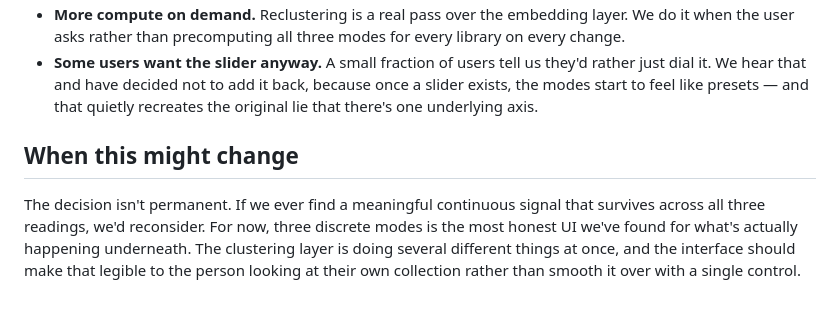
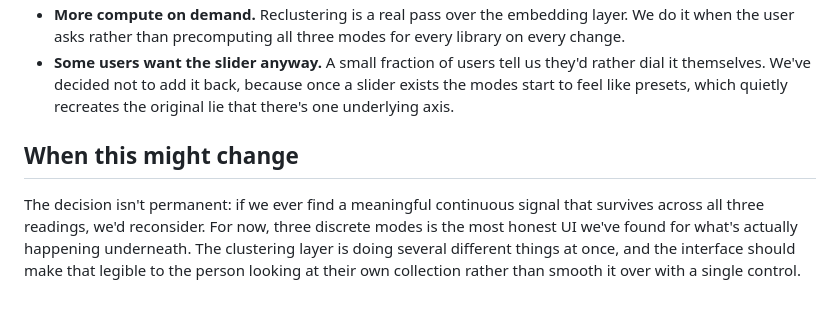
Before and after one commit to aacarcrash/personal-site-v2, a Markdown page: content/notes/three-clustering-modes.md, the part around one of its changes. GitHub-like rendering.

```diff
--- a/content/notes/three-clustering-modes.md
+++ b/content/notes/three-clustering-modes.md
@@ -60,6 +60,6 @@ The honest tradeoffs:
 - **More compute on demand.** Reclustering is a real pass over the embedding layer. We do it when the user asks rather than precomputing all three modes for every library on every change.
-- **Some users want the slider anyway.** A small fraction of users tell us they'd rather just dial it. We hear that and have decided not to add it back, because once a slider exists, the modes start to feel like presets — and that quietly recreates the original lie that there's one underlying axis.
+- **Some users want the slider anyway.** A small fraction of users tell us they'd rather dial it themselves. We've decided not to add it back, because once a slider exists the modes start to feel like presets, which quietly recreates the original lie that there's one underlying axis.
 
 ## When this might change
 
-The decision isn't permanent. If we ever find a meaningful continuous signal that survives across all three readings, we'd reconsider. For now, three discrete modes is the most honest UI we've found for what's actually happening underneath. The clustering layer is doing several different things at once, and the interface should make that legible to the person looking at their own collection rather than smooth it over with a single control.
+The decision isn't permanent: if we ever find a meaningful continuous signal that survives across all three readings, we'd reconsider. For now, three discrete modes is the most honest UI we've found for what's actually happening underneath. The clustering layer is doing several different things at once, and the interface should make that legible to the person looking at their own collection rather than smooth it over with a single control.
```
Also changed, not shown: other parts of content/notes/three-clustering-modes.md (+13 -13 lines).
